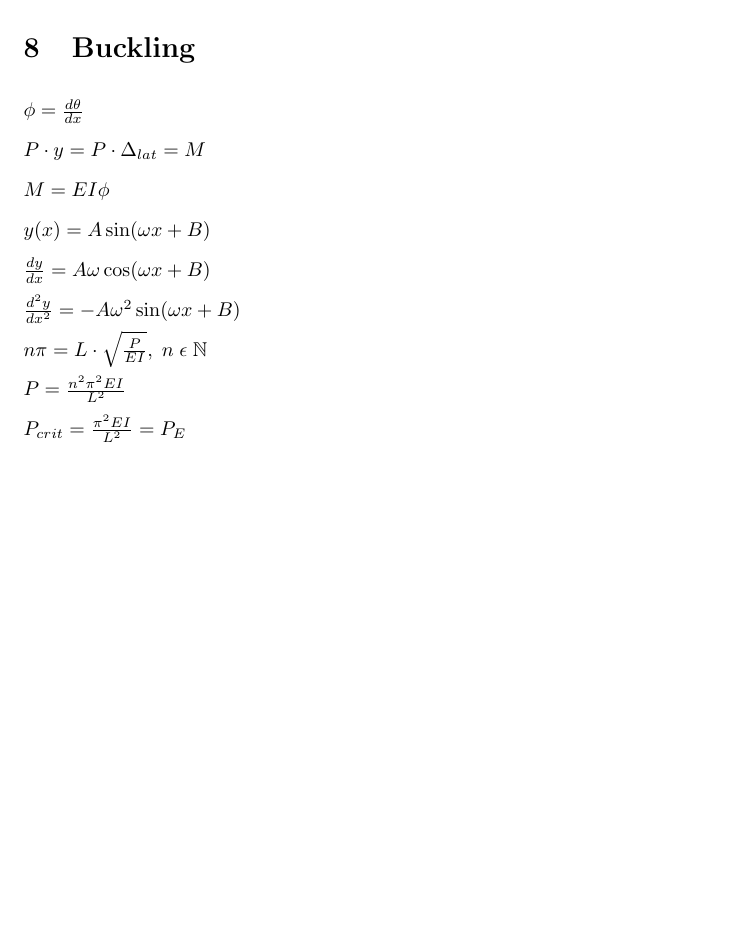
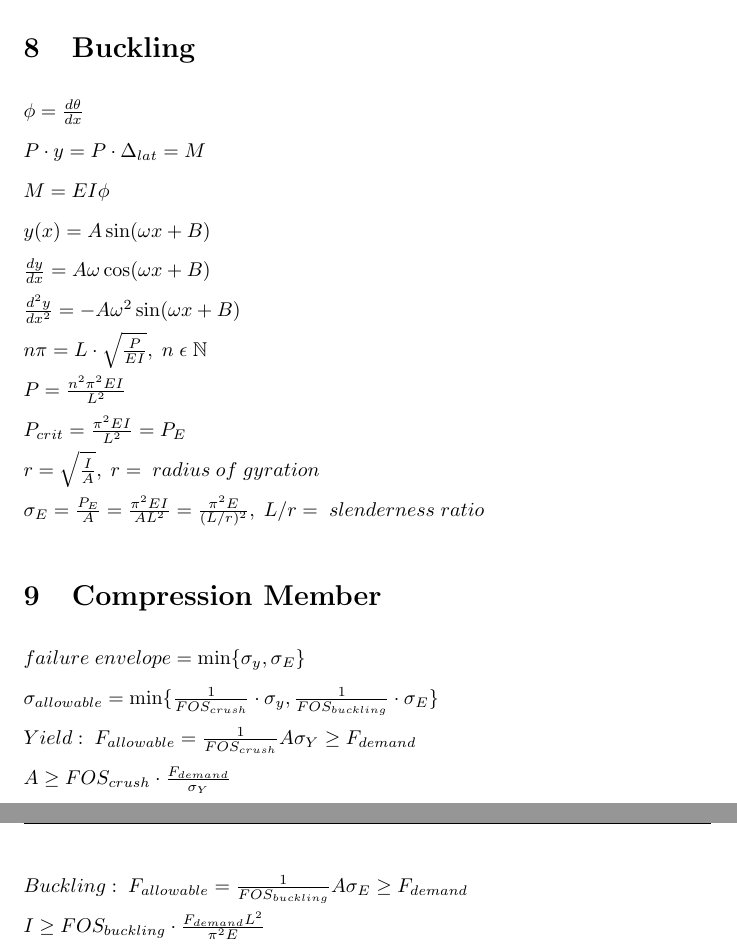
Before and after one commit to yyy200/CIV102, a LaTeX document (formulaSheet/formulaSheet.tex): part of page 5 of 5 before the commit and two parts of pages 5 and 6 of 6 after it, the two joined at a grey line, cut so that both start at the same text, the shorter picture padded with empty space. Compiled offline with pdfLaTeX.

Commit message:
compression members

```diff
--- a/formulaSheet/formulaSheet.tex
+++ b/formulaSheet/formulaSheet.tex
@@ -171,8 +174,18 @@
             \frac{d^2y}{dx^2} = -A\omega^2 \sin(\omega x +B) \\
             n\pi =L\cdot \sqrt{\frac{P}{EI}},\;n\;\epsilon \;\mathbb{N}\\
             P = \frac{n^2\pi^2 E I}{L^2} \\
-            P_{crit} = \frac{\pi^2 EI}{L^2} = P_E
+            P_{crit} = \frac{\pi^2 EI}{L^2} = P_E \\
+            r = \sqrt{\frac{I}{A}},\;r=\;radius\;of\;gyration\\
+            \sigma_E = \frac{P_E }{A} = \frac{\pi^2 EI}{AL^2} = \frac{\pi^2 E}{(L/r)^2},\;L/r=\;slenderness\;ratio
         \end{math}
 
-
+    \section{Compression Member}
+    \begin{math}
+        failure\;envelope = \min\{\sigma_y, \sigma_E\} \\
+        \sigma_{allowable} = \min\{\frac{1}{FOS_{crush}}\cdot\sigma_y, \frac{1}{FOS_{buckling}}\cdot\sigma_E\} \\
+        Yield:\;F_{allowable}=\frac{1}{FOS_{crush}}A\sigma_Y \geq F_{demand} \\
+        A \geq FOS_{crush} \cdot \frac{F_{demand}}{\sigma_Y}\\
+        Buckling:\;F_{allowable}=\frac{1}{FOS_{buckling}}A\sigma_E \geq F_{demand} \\
+        I \geq FOS_{buckling} \cdot \frac{F_{demand} L^2}{\pi^2 E}
+    \end{math}
 \end{document}
```
Also changed, not shown: formulaSheet/formulaSheet.pdf, formulaSheet/formulaSheet.tex (5 more changed lines), 4 other files.
